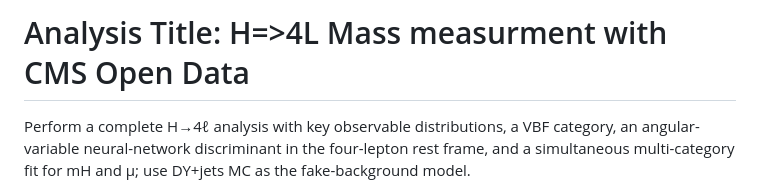
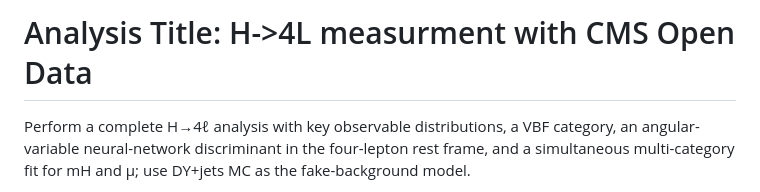
Before and after one commit to yiyangzha/slopbench_h4lcontext, a Markdown page: prompt.md, the part around the change. Drawn GitHub-style.

Commit message:
commit before codex

```diff
--- a/prompt.md
+++ b/prompt.md
@@ -1,4 +1,4 @@
-# Analysis Title: H=>4L Mass measurment with CMS Open Data
+# Analysis Title: H->4L measurment with CMS Open Data
 
 Perform a complete H→4ℓ analysis with key observable distributions, a VBF category, an angular-variable neural-network discriminant in the four-lepton rest frame, and a simultaneous multi-category fit for mH and μ; use DY+jets MC as the fake-background model.
 
```
